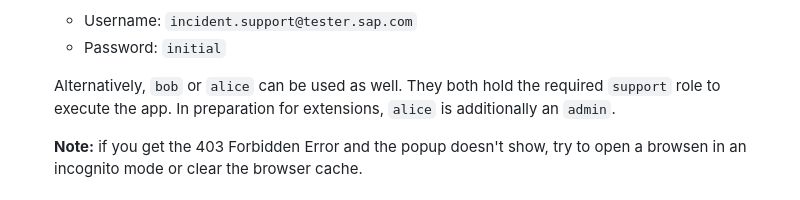
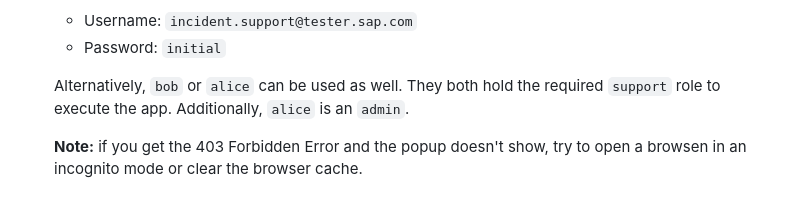
Before and after one commit to cap-js/incidents-app, a Markdown page: readme.md, the part around the change. Drawn GitHub-style.

Commit message:
native AdminService  -> admin alice needed locally

```diff
--- a/readme.md
+++ b/readme.md
@@ -63,7 +63,7 @@ npm t
     - Username: `incident.support@tester.sap.com`
     - Password: `initial`
 
-    Alternatively, `bob` or `alice` can be used as well. They both hold the required `support` role to execute the app. In preparation for extensions, `alice` is additionally an `admin`.
+    Alternatively, `bob` or `alice` can be used as well. They both hold the required `support` role to execute the app. Additionally, `alice` is an `admin`.
 
     **Note:** if you get the 403 Forbidden Error and the popup doesn't show, try to open a browsen in an incognito mode or clear the browser cache.
 
```
